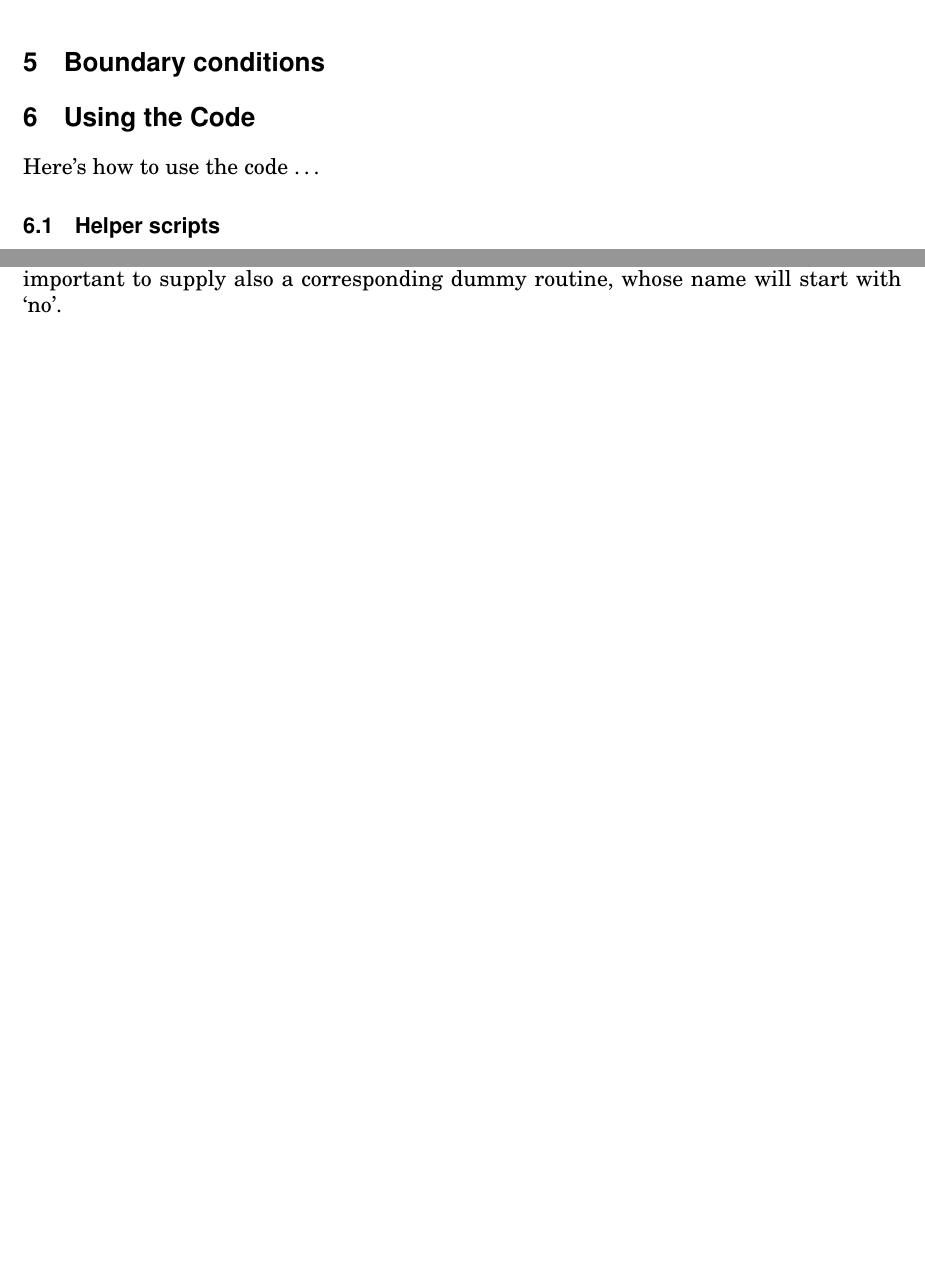
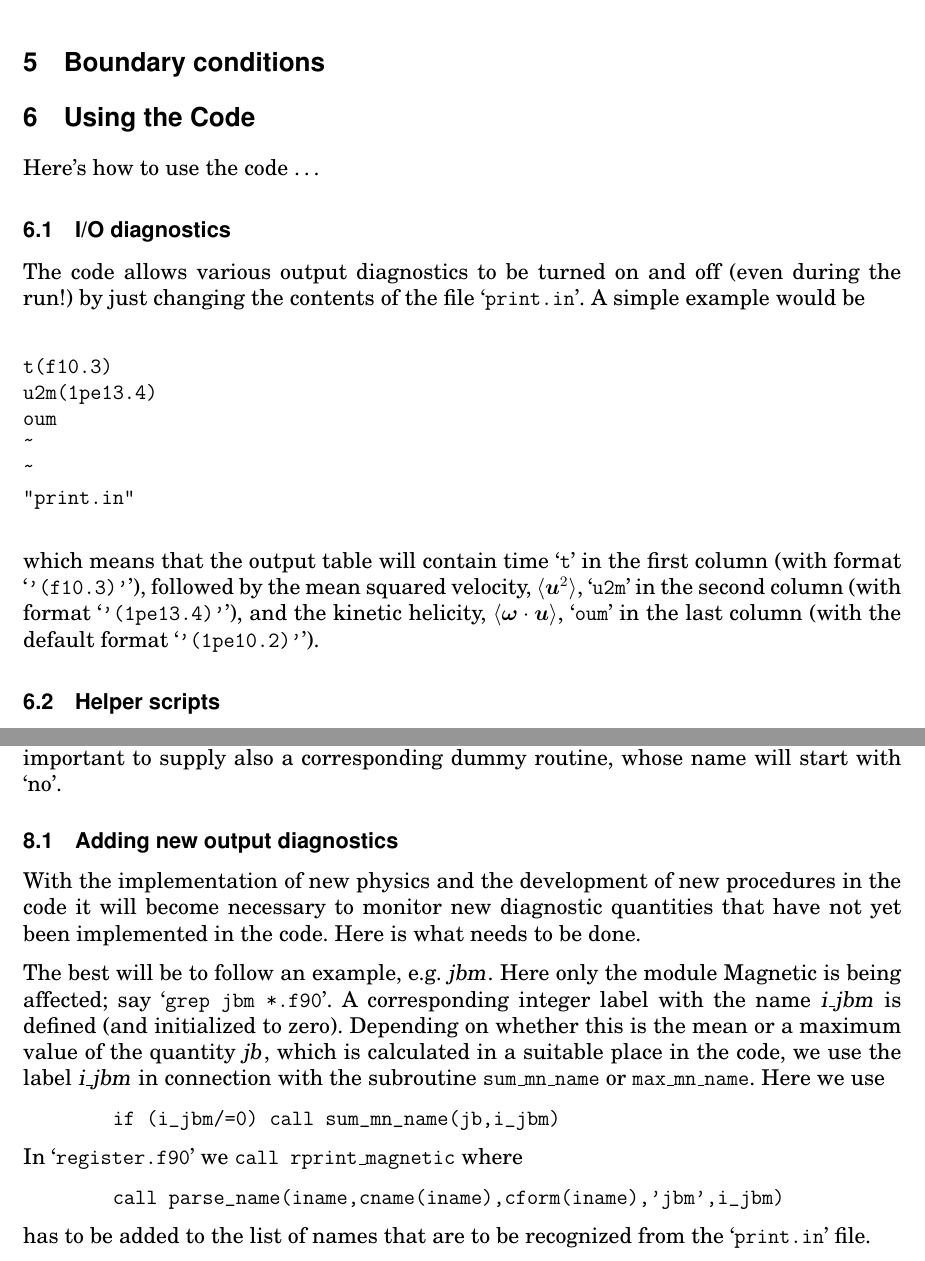
Before and after one commit to pencil-code/pencil-code, a LaTeX document (doc/manual.tex): two parts of pages 10 and 17 of 23, joined at a grey line, cut so that both start at the same text, the shorter picture padded with empty space. Compiled offline with pdfLaTeX.

Commit message:
just some consistency problems fixed, some additions to manual.tex moved ballast (xx,yy,zz) from start.pro to extra.pro

```diff
--- a/doc/manual.tex
+++ b/doc/manual.tex
@@ -167,12 +167,16 @@
 
 % \newcommand{\zerovect}      {\nullvekt}
 
+\newcommand{\uu}{\mbox{\boldmath $u$} {}}
+\newcommand{\oo}{\mbox{\boldmath $\omega$} {}}
+\newcommand{\bra}[1]{\langle #1\rangle}
+
 % ---------------------------------------------------------------------- %
 
 \title{{\sffamily\bfseries Installing and Using the High-Order MHD MPI code}}
 %\subtitle{A very preliminary manual}
 \author{Wolfgang Dobler \& Axel Brandenburg}
-\date{\today,~ $ $Revision: 1.16 $ $}
+\date{\today,~ $ $Revision: 1.17 $ $}
 
 % ====================================================================== %
 
@@ -518,6 +540,30 @@ polytropic behavior
 \label{Input-params}
 
 Here's how to use the code \ldots
+
+% ---------------------------------------------------------------------- %
+\subsection{I/O diagnostics}
+
+The code allows various output diagnostics to be turned on and off
+(even during the run!) by just changing the contents of the file
+\file{print.in}. A simple example would be\\
+
+\begin{verbatim}
+t(f10.3)
+u2m(1pe13.4)
+oum
+~
+~
+"print.in"
+\end{verbatim}
+\vspace{1em}
+
+\noindent
+which means that the output table will contain time \file{t} in the first
+column (with format \file{'(f10.3)'}), followed by the mean squared velocity,
+$\bra{\uu^2}$, \file{u2m} in the second column (with format \file{'(1pe13.4)'}),
+and the kinetic helicity, $\bra{\oo\cdot\uu}$,  \file{oum} in the last column
+(with the default format \file{'(1pe10.2)'}).
 
 % ---------------------------------------------------------------------- %
 \subsection{Helper scripts}
@@ -908,6 +954,28 @@ to other cases (needed for regular tests of the code and for future
 releases) it is important to supply also a corresponding dummy routine,
 whose name will start with `no'.
 
+\subsection{Adding new output diagnostics}
+
+With the implementation of new physics and the development of new procedures
+in the code it will become necessary to monitor new diagnostic quantities that
+have not yet been implemented in the code. Here is what needs to be done.
+
+The best will be to follow an example, e.g.\ \var{jbm}. Here only the
+module Magnetic is being affected; say \file{grep jbm *.f90}. A corresponding
+integer label with the name \var{i\_jbm} is defined (and initialized to zero).
+Depending on whether this is the mean or a maximum value of the quantity
+\var{jb}, which is calculated in a suitable place in the code, we use the
+label \var{i\_jbm} in connection with the subroutine \code{sum\_mn\_name} or
+\code{max\_mn\_name}. Here we use
+\begin{verbatim}
+        if (i_jbm/=0) call sum_mn_name(jb,i_jbm)
+\end{verbatim}
+In \file{register.f90} we \code{call rprint\_magnetic} where
+\begin{verbatim}
+        call parse_name(iname,cname(iname),cform(iname),'jbm',i_jbm)
+\end{verbatim}
+has to be added to the list of names that are to be recognized from the
+\file{print.in} file.
 
 % ====================================================================== %
 
```
Also changed, not shown: doc/manual.tex (50 more changed lines), 3 other files.
